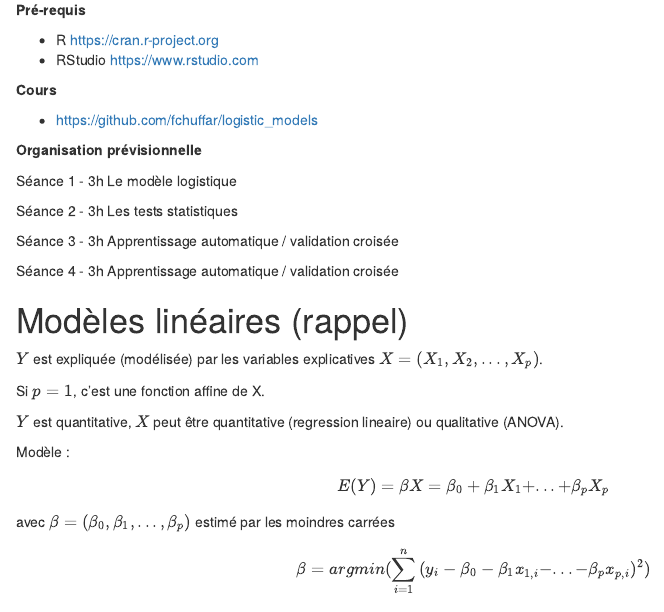
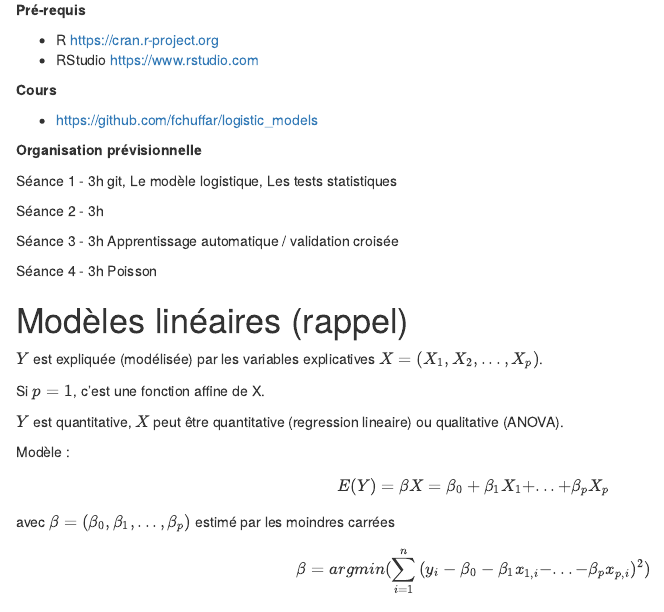
Before and after one commit to fchuffar/logistic_models, an R Markdown document (cours_reglog.Rmd): the page in a window 1100 px wide, from 430 px down. Rendered offline with R 4.5, knitr and Pandoc, with nearby package versions; code that draws random numbers runs with fixed seeds of ours; some code elsewhere in the file could not run offline.

Commit message:
Start refarctoring

```diff
--- a/cours_reglog.Rmd
+++ b/cours_reglog.Rmd
@@ -44,13 +44,13 @@ options(contrasts=c("contr.sum", "contr.poly"))
 
 **Organisation prévisionnelle**
 
-Séance 1 - 3h  Le modèle logistique
+Séance 1 - 3h  git, Le modèle logistique, Les tests statistiques
 
-Séance 2 - 3h  Les tests statistiques
+Séance 2 - 3h
 
 Séance 3 - 3h  Apprentissage automatique / validation croisée
 
-Séance 4 - 3h  Apprentissage automatique / validation croisée
+Séance 4 - 3h  Poisson
 
 
 
```
Also changed, not shown: 00_cours_reglog.Rmd (+1 -1 lines), cours_reglog.Rmd (5 more changed lines).
